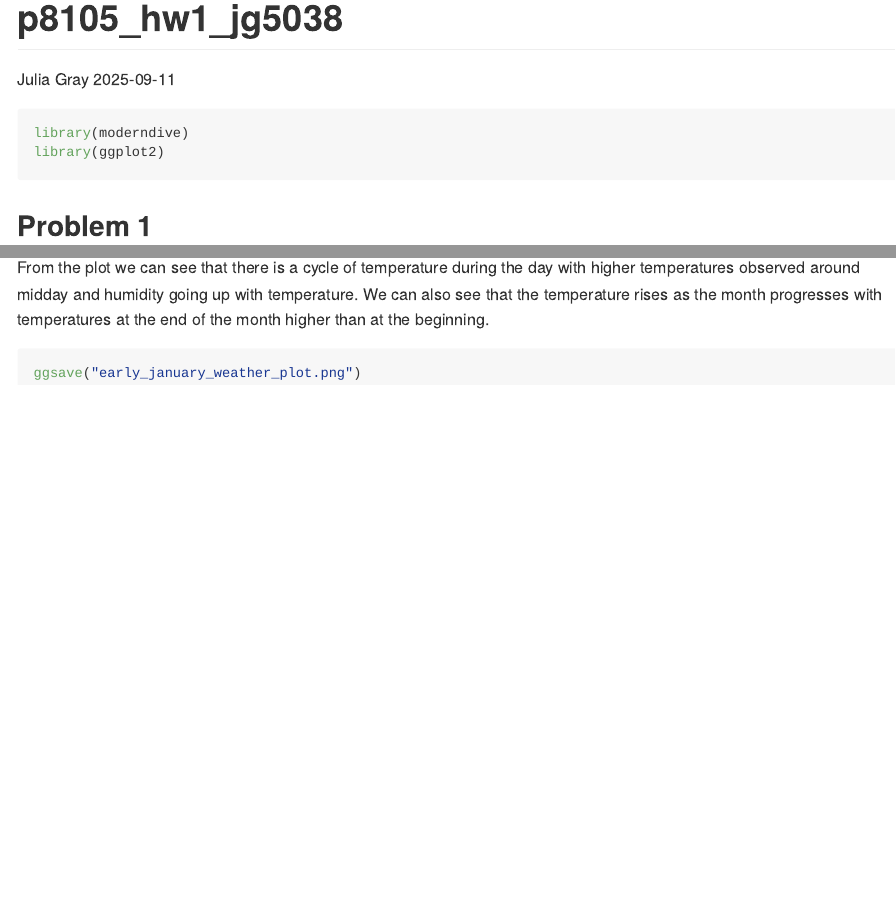
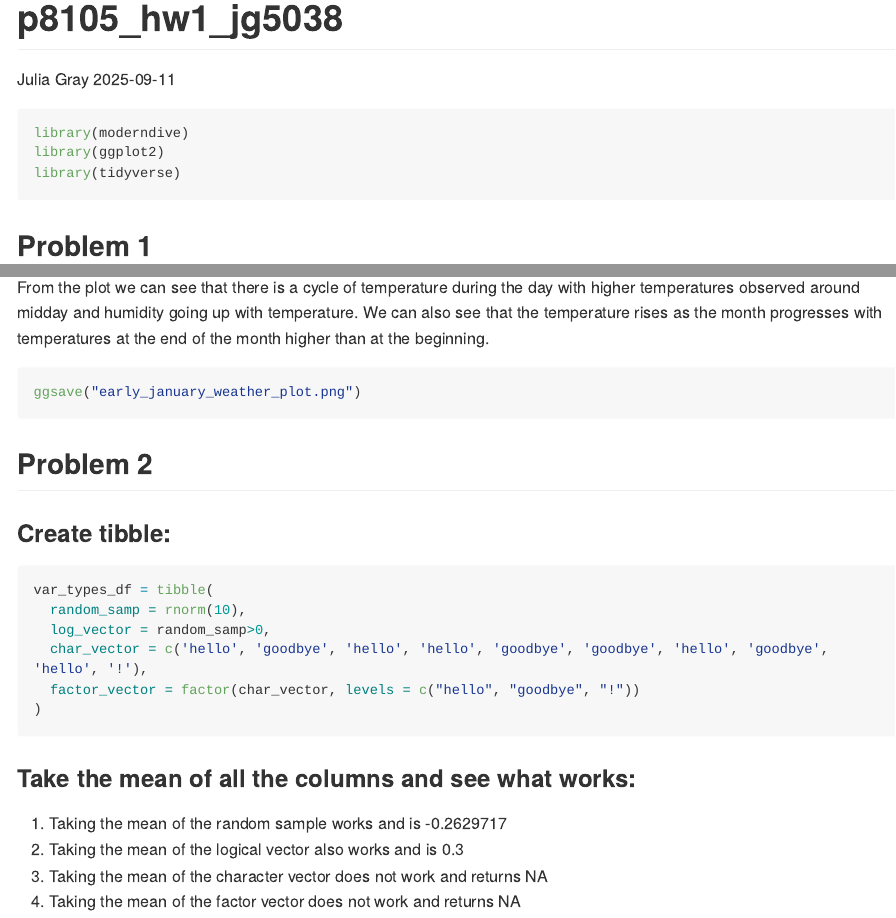
Before and after one commit to j4gray/p8105_hw1_jg5038, an R Markdown document (p8105_hw1_jg5038.Rmd): the page in a window 1100 px wide, from its top, and a second part further down, joined at a grey line. Rendered offline with R 4.5, knitr and Pandoc, with nearby package versions; code that draws random numbers runs with fixed seeds of ours; some code elsewhere in the file could not run offline; long lines of code are wrapped.

Commit message:
Problem 2 - create dataframe and calculate means

````diff
--- a/p8105_hw1_jg5038.Rmd
+++ b/p8105_hw1_jg5038.Rmd
@@ -7,6 +7,7 @@ output: github_document
 ```{r echo=TRUE, message=FALSE}
 library(moderndive)
 library(ggplot2)
+library(tidyverse)
 ```
 
 ## Problem 1
@@ -31,3 +32,22 @@ From the plot we can see that there is a cycle of temperature during the day wit
 ```{r echo=TRUE, message=FALSE}
 ggsave("early_january_weather_plot.png")
 ```
+
+## Problem 2
+
+### Create tibble:
+```{r}
+var_types_df = tibble(
+  random_samp = rnorm(10),
+  log_vector = random_samp>0,
+  char_vector = c('hello', 'goodbye', 'hello', 'hello', 'goodbye', 'goodbye', 'hello', 'goodbye', 'hello', '!'),
+  factor_vector = factor(char_vector, levels = c("hello", "goodbye", "!"))
+)
+
+```
+### Take the mean of all the columns and see what works:
+
+1. Taking the mean of the random sample works and is `r mean(var_types_df$random_samp)`
+2. Taking the mean of the logical vector also works and is `r mean(var_types_df$log_vector)`
+3. Taking the mean of the character vector does not work and returns `r mean(var_types_df$char_vector)`
+4. Taking the mean of the factor vector does not work and returns `r mean(var_types_df$factor_vector)`
````
Also changed, not shown: p8105_hw1_jg5038.md, p8105_hw1_jg5038.Rmd (2 more changed lines).
